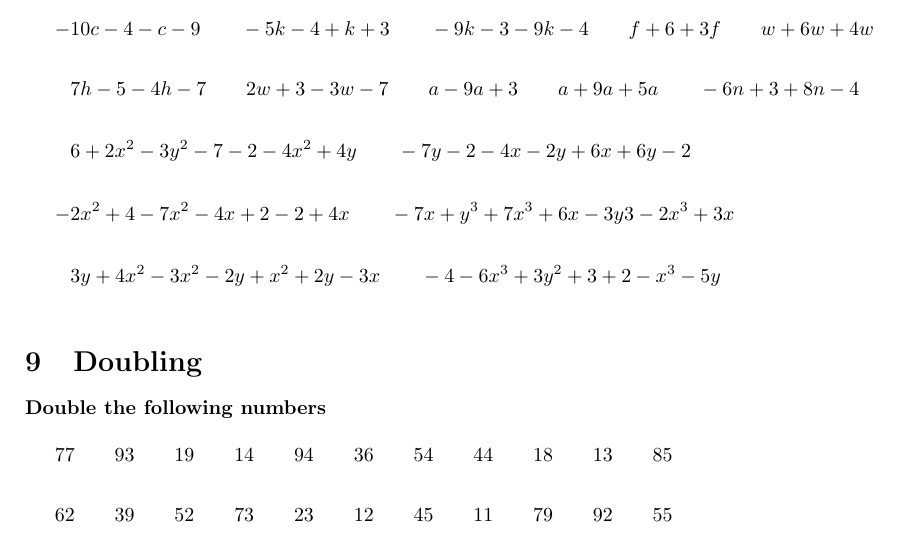
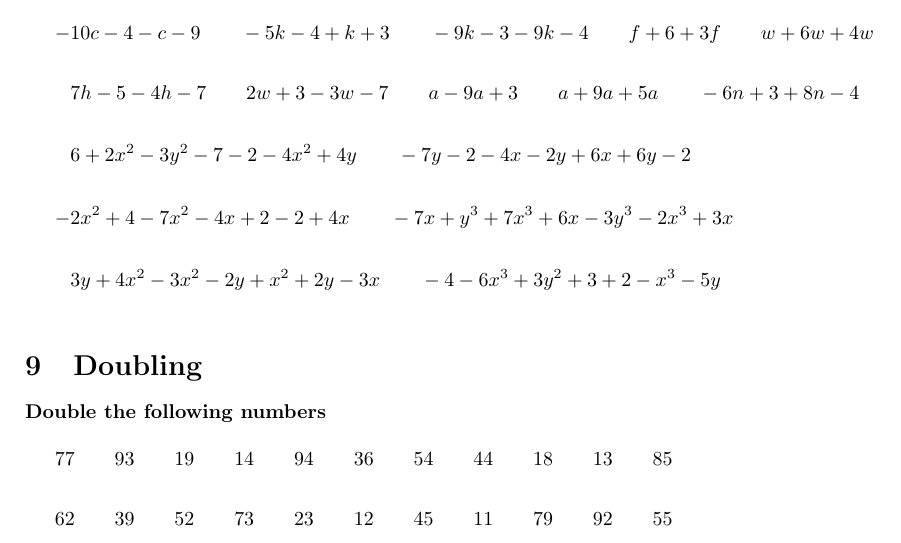
Before and after one commit to wmilleriv/SummerWork, a LaTeX document (MentalOperations/PreAlgebraPacket.tex): part of page 4 of 8, cut so that both start at the same text. Compiled offline with pdfLaTeX.

Commit message:
Fix exponent

```diff
--- a/MentalOperations/PreAlgebraPacket.tex
+++ b/MentalOperations/PreAlgebraPacket.tex
@@ -149,7 +149,7 @@ Complete the operations in this section as quickly as possible. \textbf{\underli
 	&7h-5-4h-7 \qquad 2w+3-3w-7 \qquad a-9a+3 \qquad a+9a+5a \qquad -6n+3+8n-4 \\\\
 	&6+2x^2-3y^2-7-2-4x^2+4y \qquad -7y-2-4x-2y+6x+6y-2\\\\
 	%&2y^2-2+4x-2x+3-2x+5y^2 \qquad x-3y^3+3x^3-5x-x^3-x-2x\\\\
-	-&2x^2+4-7x^2-4x+2-2+4x \qquad -7x+y^3+7x^3+6x-3y3-2x^3+3x \\\\
+	-&2x^2+4-7x^2-4x+2-2+4x \qquad -7x+y^3+7x^3+6x-3y^3-2x^3+3x \\\\
 	&3y+4x^2-3x^2-2y+x^2+2y-3x \qquad -4-6x^3+3y^2+3+2-x^3-5y \\\\
 \end{aligned}\)
 
```
